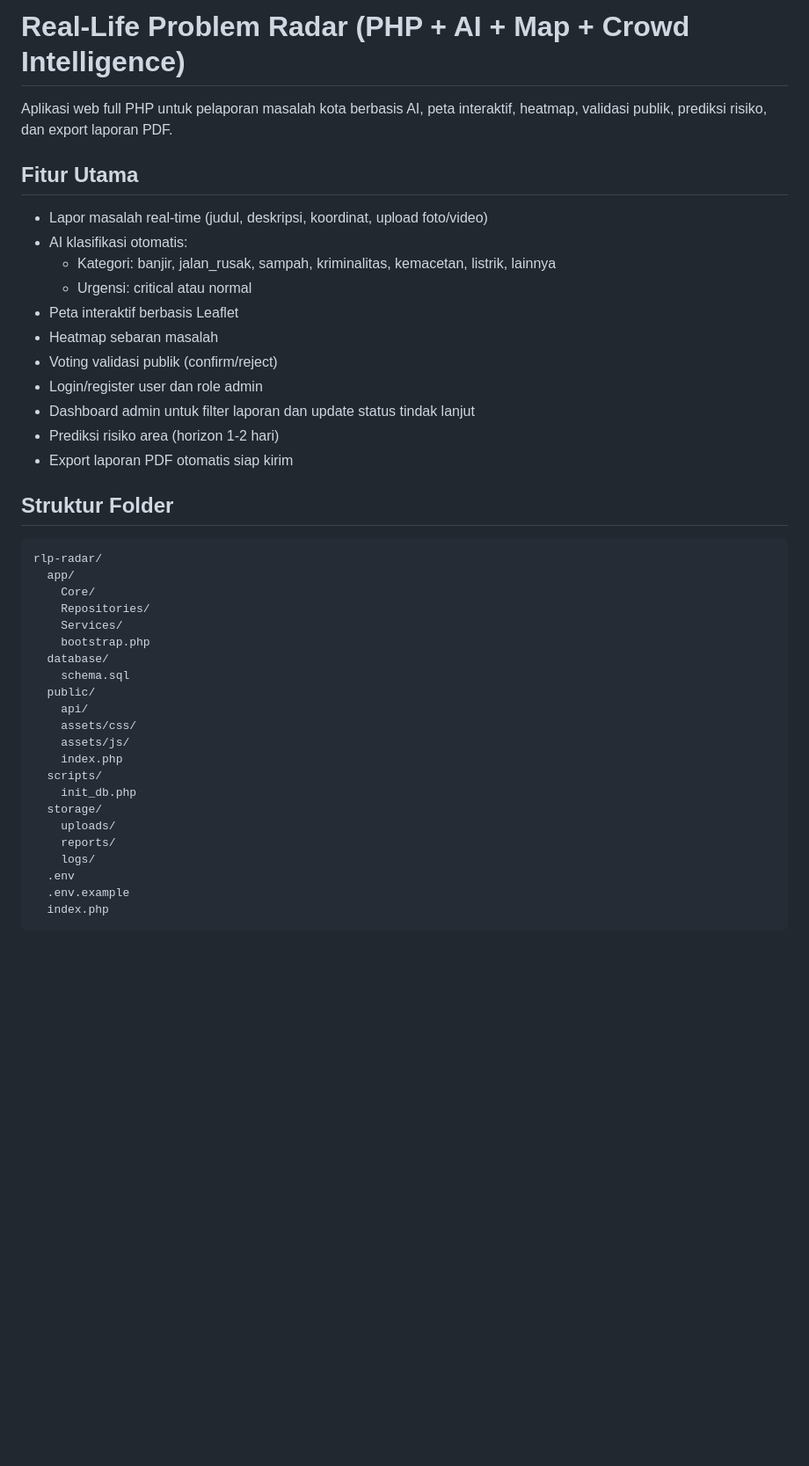
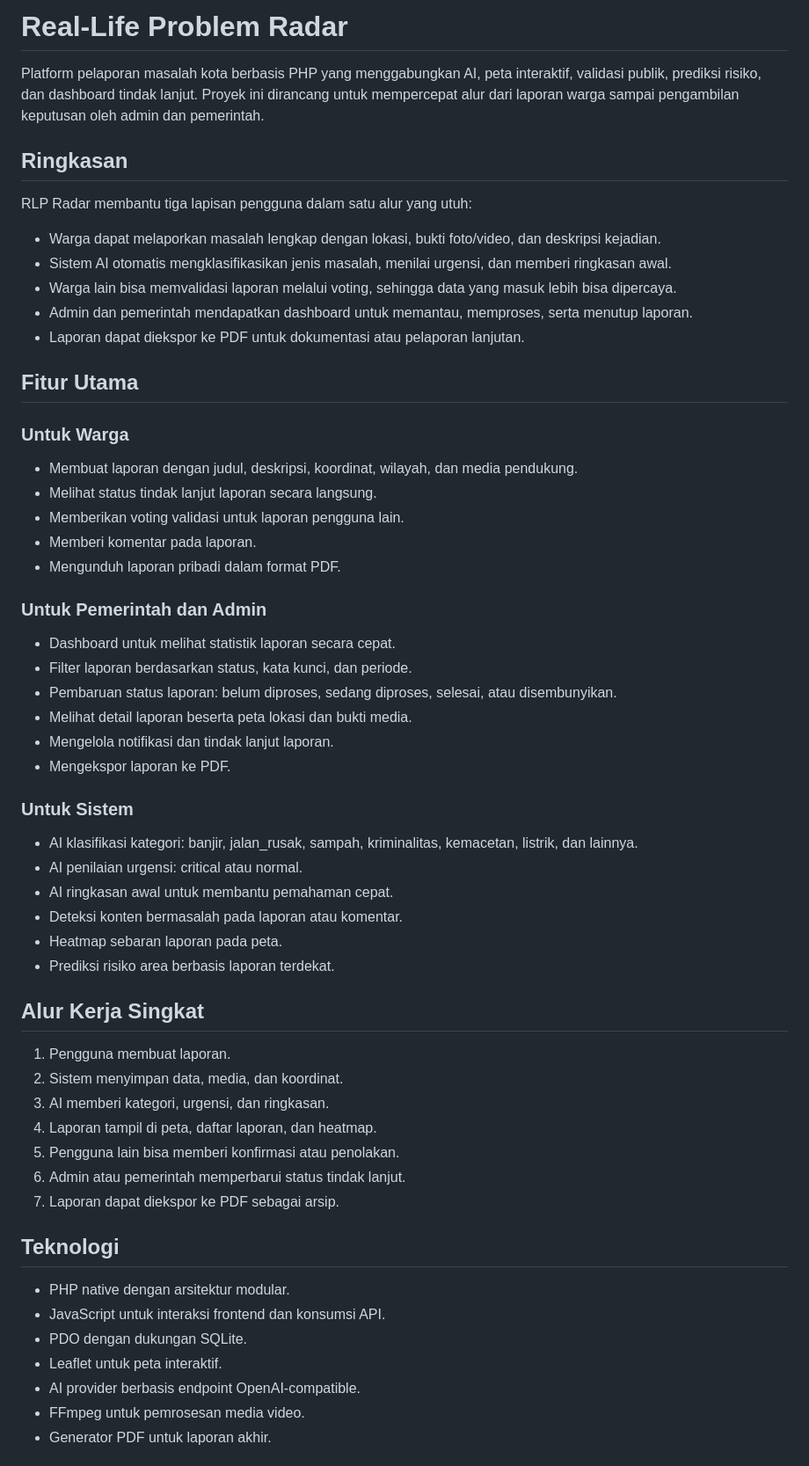
Before and after one commit to fdhlprtma/real-life-problem-radar, a Markdown page: README.md, the part around one of its changes. Shown at 88% size. GitHub-like rendering; blank space fills up the shorter version.

````diff
--- a/README.md
+++ b/README.md
@@ -1,43 +1,62 @@
-# Real-Life Problem Radar (PHP + AI + Map + Crowd Intelligence)
+# Real-Life Problem Radar
 
-Aplikasi web full PHP untuk pelaporan masalah kota berbasis AI, peta interaktif, heatmap, validasi publik, prediksi risiko, dan export laporan PDF.
+Platform pelaporan masalah kota berbasis PHP yang menggabungkan AI, peta interaktif, validasi publik, prediksi risiko, dan dashboard tindak lanjut. Proyek ini dirancang untuk mempercepat alur dari laporan warga sampai pengambilan keputusan oleh admin dan pemerintah.
+
+## Ringkasan
+
+RLP Radar membantu tiga lapisan pengguna dalam satu alur yang utuh:
+
+- Warga dapat melaporkan masalah lengkap dengan lokasi, bukti foto/video, dan deskripsi kejadian.
+- Sistem AI otomatis mengklasifikasikan jenis masalah, menilai urgensi, dan memberi ringkasan awal.
+- Warga lain bisa memvalidasi laporan melalui voting, sehingga data yang masuk lebih bisa dipercaya.
+- Admin dan pemerintah mendapatkan dashboard untuk memantau, memproses, serta menutup laporan.
+- Laporan dapat diekspor ke PDF untuk dokumentasi atau pelaporan lanjutan.
 
 ## Fitur Utama
 
-- Lapor masalah real-time (judul, deskripsi, koordinat, upload foto/video)
-- AI klasifikasi otomatis:
-  - Kategori: banjir, jalan_rusak, sampah, kriminalitas, kemacetan, listrik, lainnya
-  - Urgensi: critical atau normal
-- Peta interaktif berbasis Leaflet
-- Heatmap sebaran masalah
-- Voting validasi publik (confirm/reject)
-- Login/register user dan role admin
-- Dashboard admin untuk filter laporan dan update status tindak lanjut
-- Prediksi risiko area (horizon 1-2 hari)
-- Export laporan PDF otomatis siap kirim
+### Untuk Warga
 
-## Struktur Folder
+- Membuat laporan dengan judul, deskripsi, koordinat, wilayah, dan media pendukung.
+- Melihat status tindak lanjut laporan secara langsung.
+- Memberikan voting validasi untuk laporan pengguna lain.
+- Memberi komentar pada laporan.
+- Mengunduh laporan pribadi dalam format PDF.
 
-```text
-rlp-radar/
-  app/
-    Core/
-    Repositories/
-    Services/
-    bootstrap.php
-  database/
-    schema.sql
-  public/
-    api/
-    assets/css/
-    assets/js/
-    index.php
-  scripts/
-    init_db.php
-  storage/
-    uploads/
-    reports/
-    logs/
-  .env
-  .env.example
-  index.php
+### Untuk Pemerintah dan Admin
+
+- Dashboard untuk melihat statistik laporan secara cepat.
+- Filter laporan berdasarkan status, kata kunci, dan periode.
+- Pembaruan status laporan: belum diproses, sedang diproses, selesai, atau disembunyikan.
+- Melihat detail laporan beserta peta lokasi dan bukti media.
+- Mengelola notifikasi dan tindak lanjut laporan.
+- Mengekspor laporan ke PDF.
+
+### Untuk Sistem
+
+- AI klasifikasi kategori: banjir, jalan_rusak, sampah, kriminalitas, kemacetan, listrik, dan lainnya.
+- AI penilaian urgensi: critical atau normal.
+- AI ringkasan awal untuk membantu pemahaman cepat.
+- Deteksi konten bermasalah pada laporan atau komentar.
+- Heatmap sebaran laporan pada peta.
+- Prediksi risiko area berbasis laporan terdekat.
+
+## Alur Kerja Singkat
+
+1. Pengguna membuat laporan.
+2. Sistem menyimpan data, media, dan koordinat.
+3. AI memberi kategori, urgensi, dan ringkasan.
+4. Laporan tampil di peta, daftar laporan, dan heatmap.
+5. Pengguna lain bisa memberi konfirmasi atau penolakan.
+6. Admin atau pemerintah memperbarui status tindak lanjut.
+7. Laporan dapat diekspor ke PDF sebagai arsip.
+
+## Teknologi
+
+- PHP native dengan arsitektur modular.
+- JavaScript untuk interaksi frontend dan konsumsi API.
+- PDO dengan dukungan SQLite.
+- Leaflet untuk peta interaktif.
+- AI provider berbasis endpoint OpenAI-compatible.
+- FFmpeg untuk pemrosesan media video.
+- Generator PDF untuk laporan akhir.
+
````
Also changed, not shown: other parts of README.md (+54 -74 lines).
